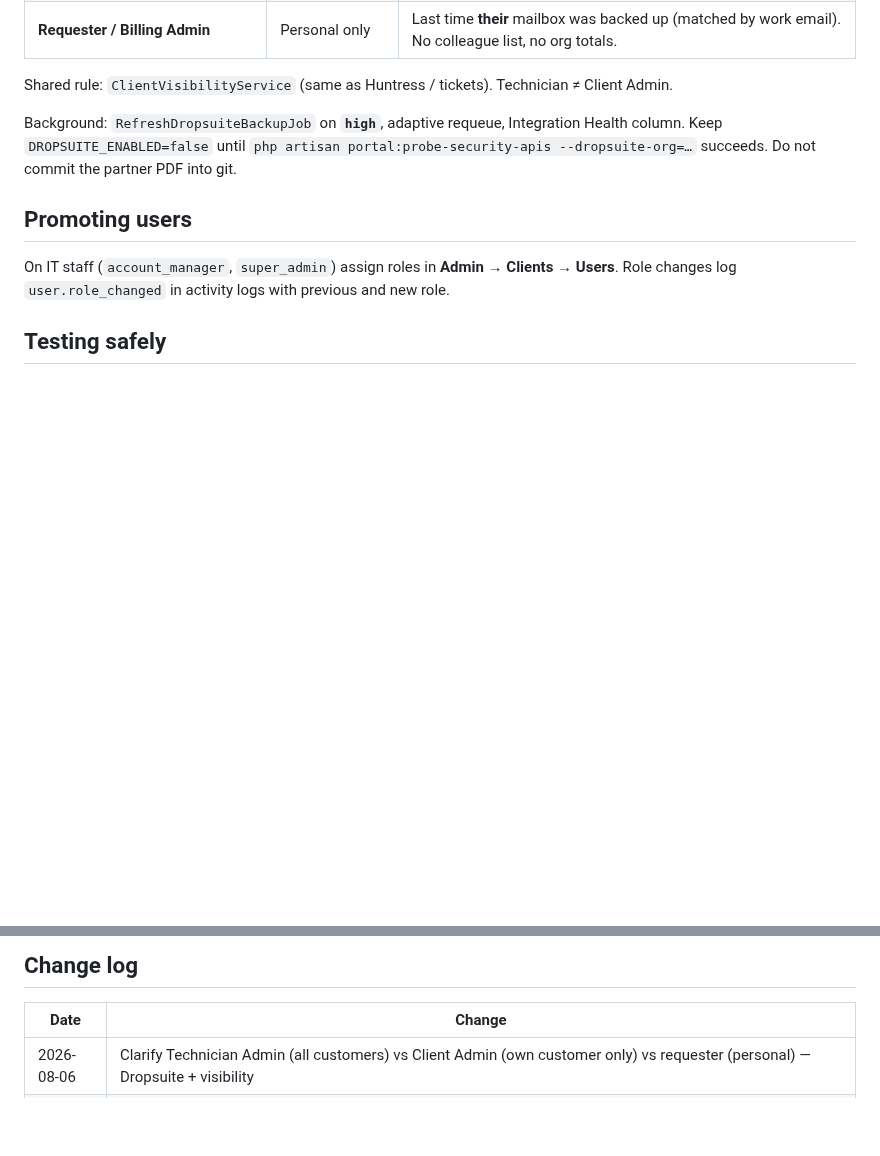
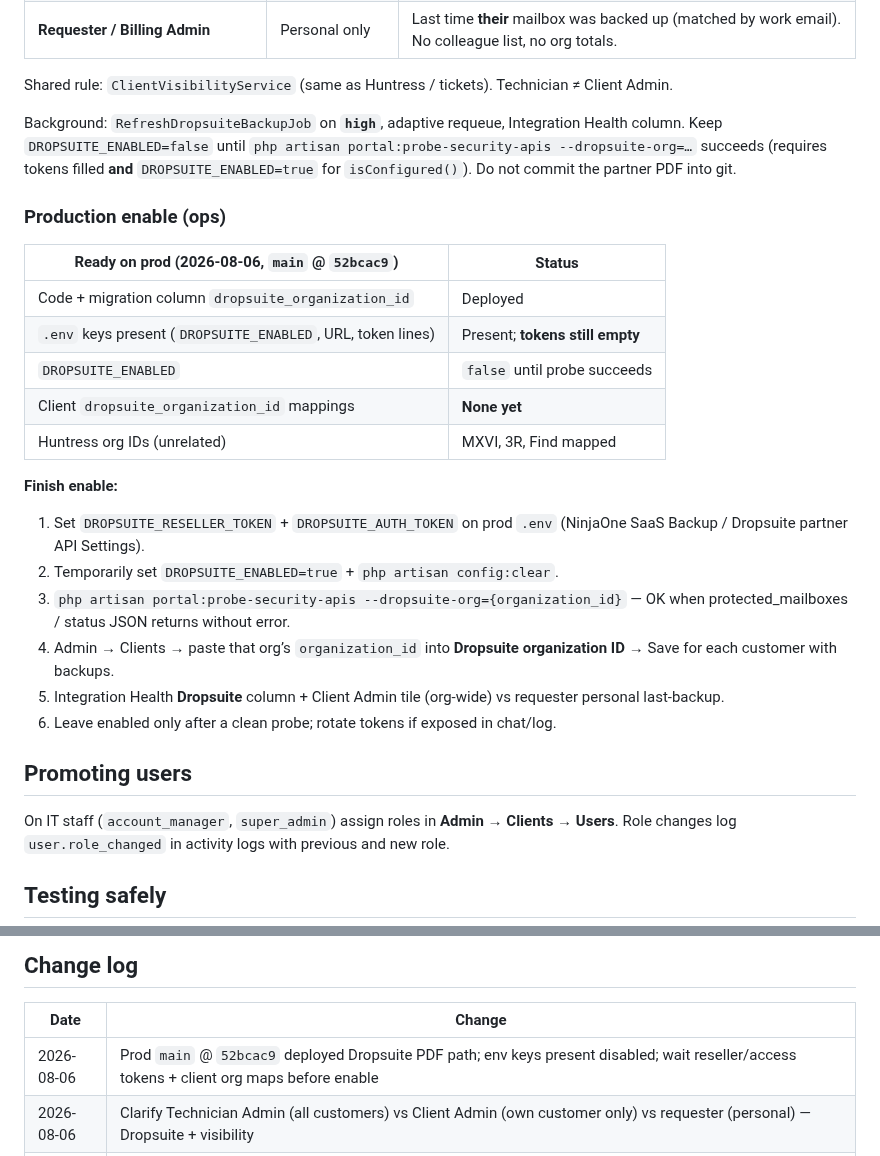
Before and after one commit to T4shby/OnIT-Portal, a Markdown page: Brain/ClientAdminDashboard.md, 2 parts joined by grey strips. GitHub-like rendering; blank space fills up the shorter version.

```diff
--- a/Brain/ClientAdminDashboard.md
+++ b/Brain/ClientAdminDashboard.md
@@ -422,7 +422,27 @@ Client mapping: `clients.dropsuite_organization_id` (Admin → Clients). Value i
 
 Shared rule: `ClientVisibilityService` (same as Huntress / tickets). Technician ≠ Client Admin.
 
-Background: `RefreshDropsuiteBackupJob` on **`high`**, adaptive requeue, Integration Health column. Keep `DROPSUITE_ENABLED=false` until `php artisan portal:probe-security-apis --dropsuite-org=…` succeeds. Do not commit the partner PDF into git.
+Background: `RefreshDropsuiteBackupJob` on **`high`**, adaptive requeue, Integration Health column. Keep `DROPSUITE_ENABLED=false` until `php artisan portal:probe-security-apis --dropsuite-org=…` succeeds (requires tokens filled **and** `DROPSUITE_ENABLED=true` for `isConfigured()`). Do not commit the partner PDF into git.
+
+### Production enable (ops)
+
+| Ready on prod (2026-08-06, `main` @ `52bcac9`) | Status |
+|---|---|
+| Code + migration column `dropsuite_organization_id` | Deployed |
+| `.env` keys present (`DROPSUITE_ENABLED`, URL, token lines) | Present; **tokens still empty** |
+| `DROPSUITE_ENABLED` | `false` until probe succeeds |
+| Client `dropsuite_organization_id` mappings | **None yet** |
+| Huntress org IDs (unrelated) | MXVI, 3R, Find mapped |
+
+**Finish enable:**
+
+1. Set `DROPSUITE_RESELLER_TOKEN` + `DROPSUITE_AUTH_TOKEN` on prod `.env` (NinjaOne SaaS Backup / Dropsuite partner API Settings).
+2. Temporarily set `DROPSUITE_ENABLED=true` + `php artisan config:clear`.
+3. `php artisan portal:probe-security-apis --dropsuite-org={organization_id}` — OK when protected_mailboxes / status JSON returns without error.
+4. Admin → Clients → paste that org’s `organization_id` into **Dropsuite organization ID** → Save for each customer with backups.
+5. Integration Health **Dropsuite** column + Client Admin tile (org-wide) vs requester personal last-backup.
+6. Leave enabled only after a clean probe; rotate tokens if exposed in chat/log.
+
 
 ## Promoting users
 
@@ -436,6 +456,7 @@ PHPUnit mocks Graph, SuperOps, and Huntress — no live API calls. To verify in
 
 | Date | Change |
 |------|--------|
+| 2026-08-06 | Prod `main` @ `52bcac9` deployed Dropsuite PDF path; env keys present disabled; wait reseller/access tokens + client org maps before enable |
 | 2026-08-06 | Clarify Technician Admin (all customers) vs Client Admin (own customer only) vs requester (personal) — Dropsuite + visibility |
 | 2026-08-06 | Dropsuite: PDF `GET /accounts` org filter; Client Admin org-wide backups; requester personal last-backup only |
 | 2026-08-06 | Integration Health What's going on summary mirrors Refresh timing drawer values (DB + unsaved live preview) |
```
Also changed, not shown: Brain/Deployment.md (+4 -0 lines), Brain/README.md (+1 -0 lines).
